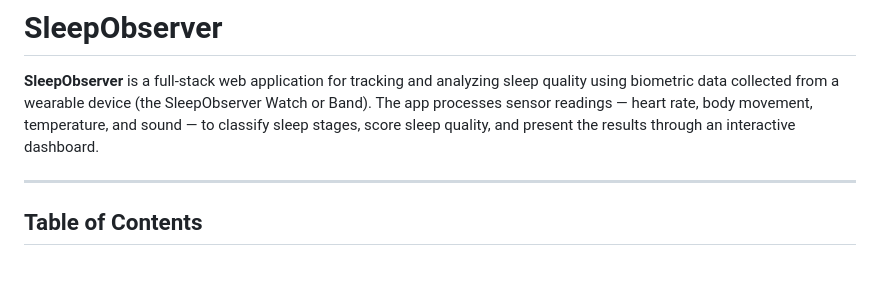
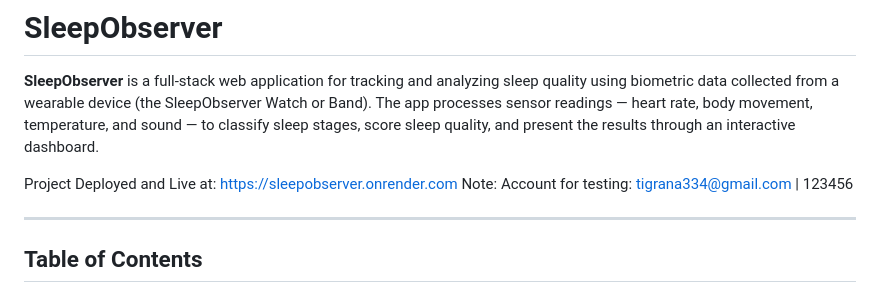
Before and after one commit to TigranAgekyan/SleepObserver-Final, a Markdown page: README.md, the part around the change. Rendered like a GitHub page; blank space fills up the shorter version.

```diff
--- a/README.md
+++ b/README.md
@@ -1,6 +1,9 @@
 # SleepObserver
 
 **SleepObserver** is a full-stack web application for tracking and analyzing sleep quality using biometric data collected from a wearable device (the SleepObserver Watch or Band). The app processes sensor readings — heart rate, body movement, temperature, and sound — to classify sleep stages, score sleep quality, and present the results through an interactive dashboard.
+
+Project Deployed and Live at: https://sleepobserver.onrender.com
+Note: Account for testing: tigrana334@gmail.com | 123456
 
 ---
 
```
